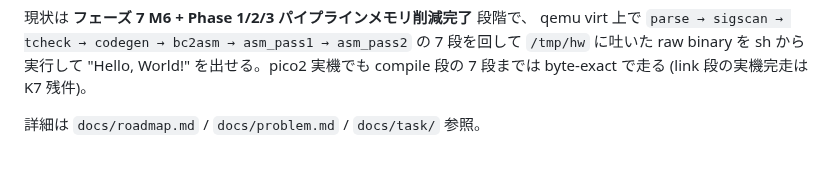
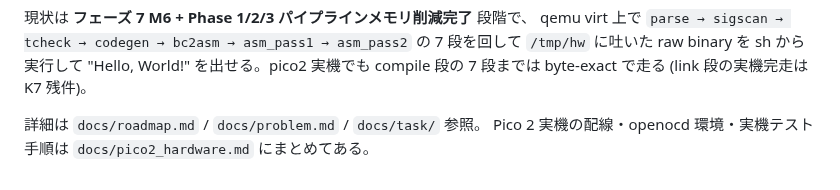
Before and after one commit to ikeji/mtos, a Markdown page: docs/overview.md, the part around the change. Rendered like a GitHub page.

```diff
--- a/docs/overview.md
+++ b/docs/overview.md
@@ -70,3 +70,5 @@ sh から実行して "Hello, World!" を出せる。pico2 実機でも compile
 7 段までは byte-exact で走る (link 段の実機完走は K7 残件)。
 
 詳細は `docs/roadmap.md` / `docs/problem.md` / `docs/task/` 参照。
+Pico 2 実機の配線・openocd 環境・実機テスト手順は
+`docs/pico2_hardware.md` にまとめてある。
```
Also changed, not shown: docs/pico2_hardware.md (added, +339 -0 lines), docs/sources.md (+1 -0 lines).
